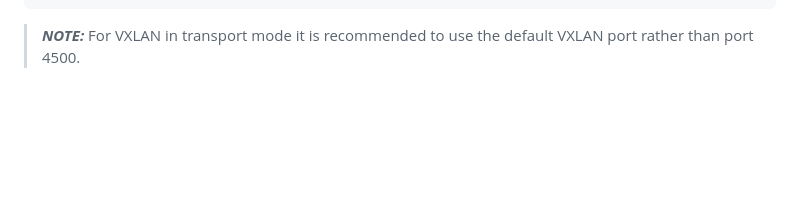
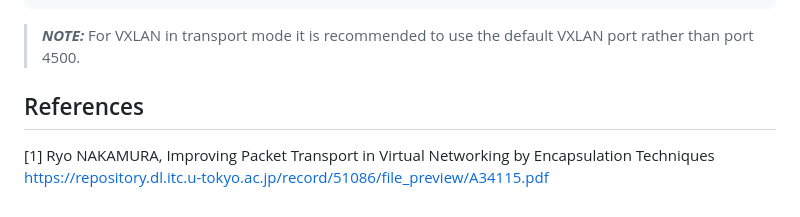
Before and after one commit to submariner-io/enhancements, a Markdown page: submariner/cable-driver-protocols-enhancement.md, the part around one of its changes. GitHub-like rendering; blank space fills up the shorter version.

Commit message:
cable-drivers: add IP in IP benchmark data to EP
Signed-off-by: Maryam Tahhan <mtahhan@redhat.com>

```diff
--- a/submariner/cable-driver-protocols-enhancement.md
+++ b/submariner/cable-driver-protocols-enhancement.md
@@ -177,3 +182,8 @@ clusters gateways cluster1-worker (172.18.0.11) and cluster2-worker (172.18.0.9)
 <!-- markdownlint-enable line-length -->
 
 > **_NOTE:_** For VXLAN in transport mode it is recommended to use the default VXLAN port rather than port 4500.
+
+## References
+
+[1] Ryo NAKAMURA, Improving Packet Transport in Virtual Networking by Encapsulation Techniques
+<https://repository.dl.itc.u-tokyo.ac.jp/record/51086/file_preview/A34115.pdf>
```
Also changed, not shown: other parts of submariner/cable-driver-protocols-enhancement.md (+6 -1 lines), submariner/images/cpu-cycles.png (added), submariner/images/tx-tput-gbps.png (added), submariner/images/tx-tput-rate.png (added).
